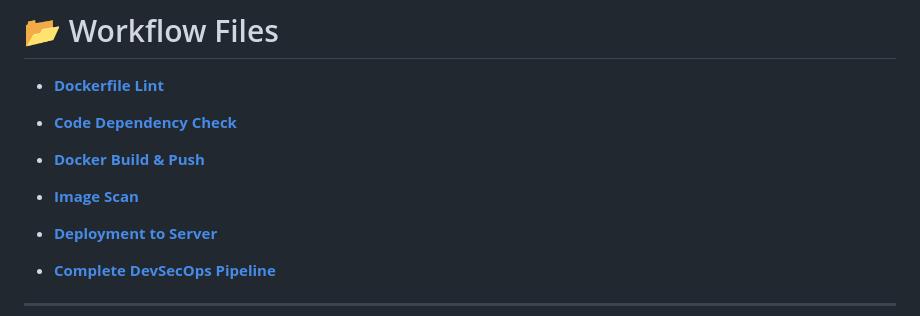
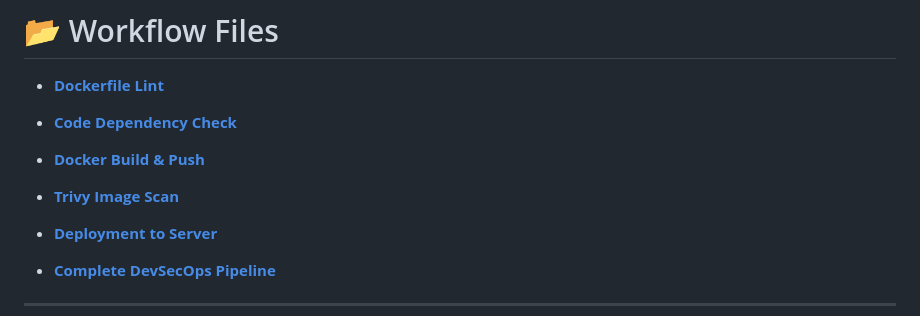
Before and after one commit to Yatingambhir85/DevOps-Task-Manager-Github-Actions, a Markdown page: README.md, the part around the change. Rendered like a GitHub page.

```diff
--- a/README.md
+++ b/README.md
@@ -152,7 +152,7 @@ This project includes **multiple GitHub Actions workflows**, each responsible fo
 
 - **[Docker Build & Push](https://github.com/Yatingambhir85/DevOps-Task-Manager-Github-Actions/blob/main/.github/workflows/docker-build-%26-push.yml)**
 
-- **[Image Scan](https://github.com/Yatingambhir85/DevOps-Task-Manager-Github-Actions/blob/main/.github/workflows/image-scan.yml)**
+- **[Trivy Image Scan](https://github.com/Yatingambhir85/DevOps-Task-Manager-Github-Actions/blob/main/.github/workflows/trivy-image-scan.yml)**
 
 - **[Deployment to Server](https://github.com/Yatingambhir85/DevOps-Task-Manager-Github-Actions/blob/main/.github/workflows/deploy-to-server.yml)**
 
```
